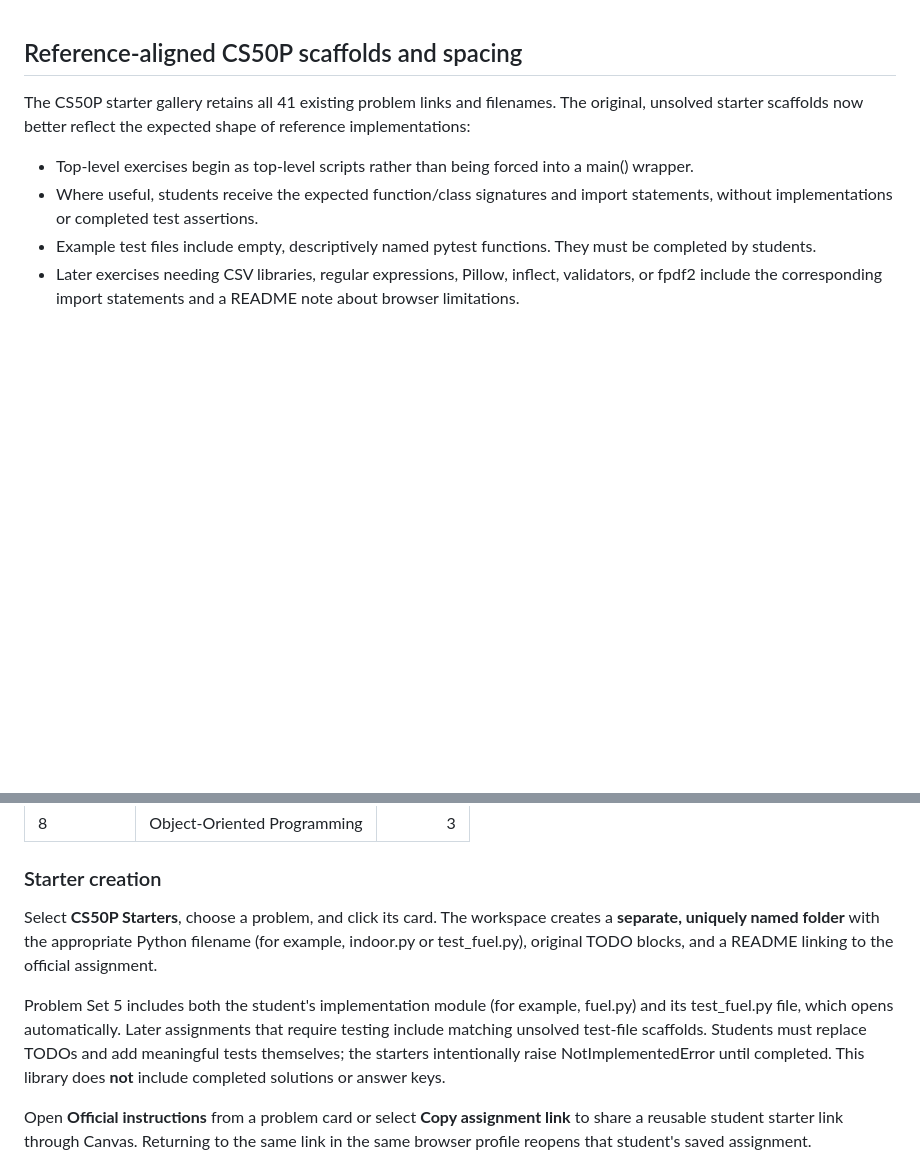
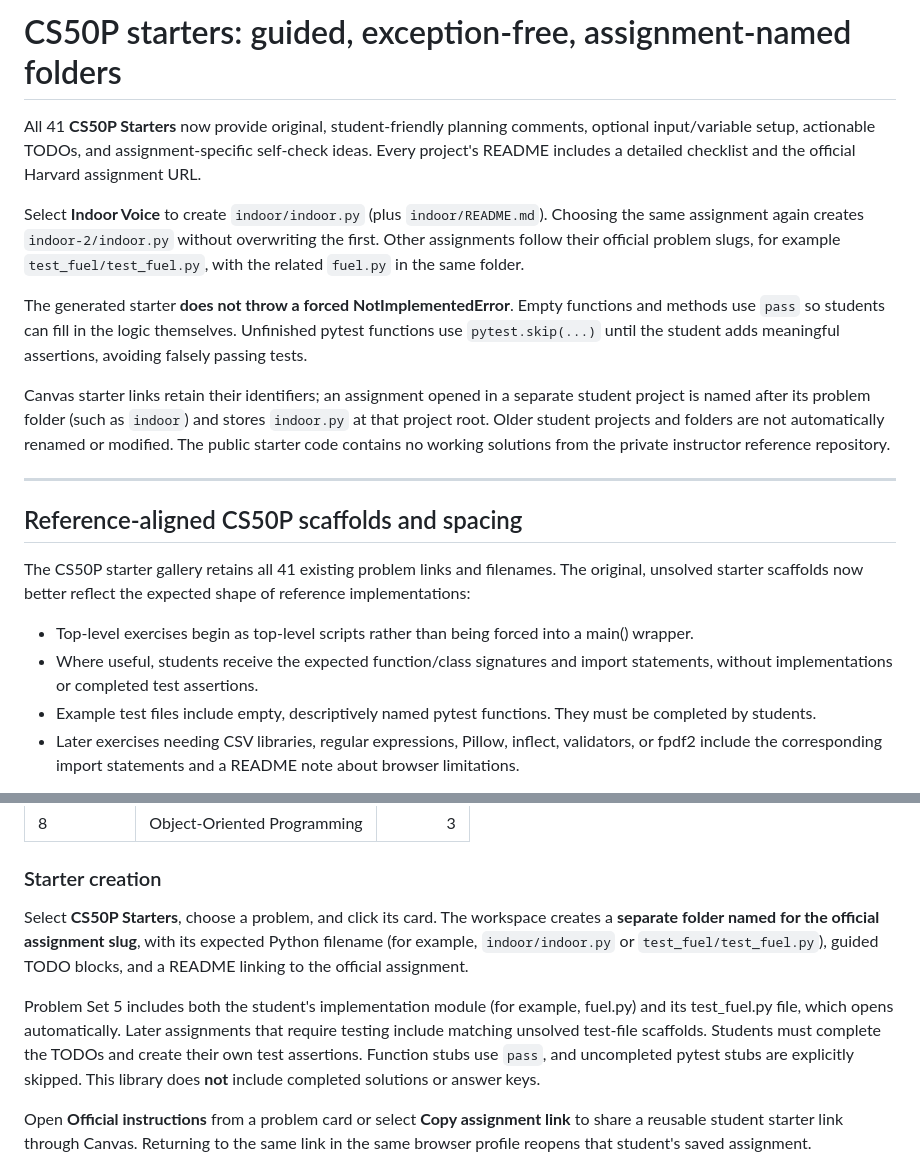
Before and after one commit to aspiece/python-lab, a Markdown page: README.md, 2 parts joined by grey strips. Rendered like a GitHub page; blank space fills up the shorter version.

Commit message:
Document student-friendly exception-free starter code and assignment-named folders

```diff
--- a/README.md
+++ b/README.md
@@ -1,3 +1,15 @@
+# CS50P starters: guided, exception-free, assignment-named folders
+
+All 41 **CS50P Starters** now provide original, student-friendly planning comments, optional input/variable setup, actionable TODOs, and assignment-specific self-check ideas. Every project's README includes a detailed checklist and the official Harvard assignment URL.
+
+Select **Indoor Voice** to create `indoor/indoor.py` (plus `indoor/README.md`). Choosing the same assignment again creates `indoor-2/indoor.py` without overwriting the first. Other assignments follow their official problem slugs, for example `test_fuel/test_fuel.py`, with the related `fuel.py` in the same folder.
+
+The generated starter **does not throw a forced NotImplementedError**. Empty functions and methods use `pass` so students can fill in the logic themselves. Unfinished pytest functions use `pytest.skip(...)` until the student adds meaningful assertions, avoiding falsely passing tests.
+
+Canvas starter links retain their identifiers; an assignment opened in a separate student project is named after its problem folder (such as `indoor`) and stores `indoor.py` at that project root. Older student projects and folders are not automatically renamed or modified. The public starter code contains no working solutions from the private instructor reference repository.
+
+---
+
 ## Reference-aligned CS50P scaffolds and spacing
 
 The CS50P starter gallery retains all 41 existing problem links and filenames. The original, unsolved starter scaffolds now better reflect the expected shape of reference implementations:
@@ -33,9 +45,9 @@ The gallery is grouped by problem set, with search and a dropdown filter:
 
 ### Starter creation
 
-Select **CS50P Starters**, choose a problem, and click its card. The workspace creates a **separate, uniquely named folder** with the appropriate Python filename (for example, indoor.py or test_fuel.py), original TODO blocks, and a README linking to the official assignment.
+Select **CS50P Starters**, choose a problem, and click its card. The workspace creates a **separate folder named for the official assignment slug**, with its expected Python filename (for example, `indoor/indoor.py` or `test_fuel/test_fuel.py`), guided TODO blocks, and a README linking to the official assignment.
 
-Problem Set 5 includes both the student's implementation module (for example, fuel.py) and its test_fuel.py file, which opens automatically. Later assignments that require testing include matching unsolved test-file scaffolds. Students must replace TODOs and add meaningful tests themselves; the starters intentionally raise NotImplementedError until completed. This library does **not** include completed solutions or answer keys.
+Problem Set 5 includes both the student's implementation module (for example, fuel.py) and its test_fuel.py file, which opens automatically. Later assignments that require testing include matching unsolved test-file scaffolds. Students must complete the TODOs and create their own test assertions. Function stubs use `pass`, and uncompleted pytest stubs are explicitly skipped. This library does **not** include completed solutions or answer keys.
 
 Open **Official instructions** from a problem card or select **Copy assignment link** to share a reusable student starter link through Canvas. Returning to the same link in the same browser profile reopens that student's saved assignment.
 
```
